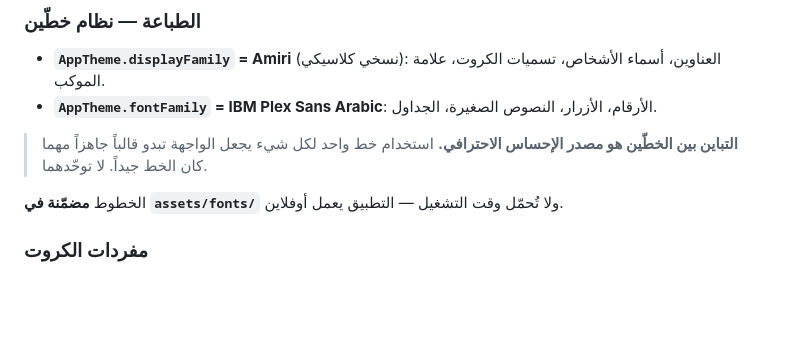
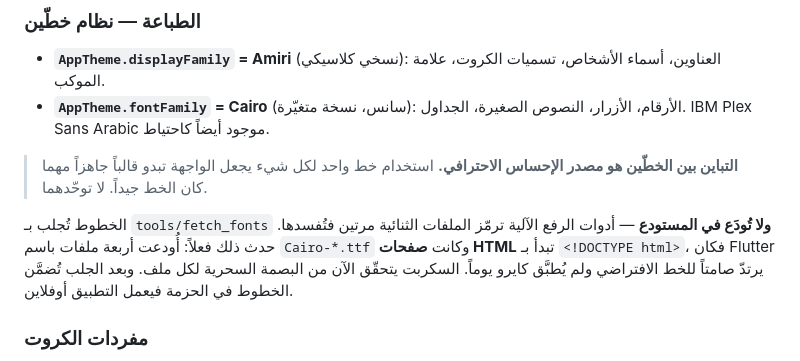
Before and after one commit to aliali121ew-coder/My-mother-zahraa, a Markdown page: CLAUDE.md, the part around the change. GitHub-like rendering; blank space fills up the shorter version.

Commit message:
docs: خطوة جلب الخطوط في README وتصحيح CLAUDE.md
README على هذا الفرع لم يذكر tools/fetch_fonts، فمن يستنسخه يفشل بناؤه
بأصول خطوط مفقودة بلا سبب ظاهر.

CLAUDE.md كان يذكر IBM Plex خطاً للواجهة، والفرع يستخدم كايرو فعلياً.
وأُضيف توثيق حادثة ملفات Cairo-*.ttf التي كانت صفحات HTML.

```diff
--- a/CLAUDE.md
+++ b/CLAUDE.md
@@ -140,14 +140,17 @@ supabase/schema.sql   الجداول + RLS + الدوال + المشغّلات
 ### الطباعة — نظام خطّين
 - **`AppTheme.displayFamily` = Amiri** (نسخي كلاسيكي): العناوين، أسماء
   الأشخاص، تسميات الكروت، علامة الموكب.
-- **`AppTheme.fontFamily` = IBM Plex Sans Arabic**: الأرقام، الأزرار، النصوص
-  الصغيرة، الجداول.
+- **`AppTheme.fontFamily` = Cairo** (سانس، نسخة متغيّرة): الأرقام، الأزرار،
+  النصوص الصغيرة، الجداول. IBM Plex Sans Arabic موجود أيضاً كاحتياط.
 
 > **التباين بين الخطّين هو مصدر الإحساس الاحترافي.** استخدام خط واحد لكل شيء
 > يجعل الواجهة تبدو قالباً جاهزاً مهما كان الخط جيداً. لا توحّدهما.
 
-الخطوط **مضمّنة في `assets/fonts/`** ولا تُحمّل وقت التشغيل — التطبيق يعمل
-أوفلاين.
+الخطوط تُجلب بـ `tools/fetch_fonts` **ولا تُودَع في المستودع** — أدوات الرفع
+الآلية ترمّز الملفات الثنائية مرتين فتُفسدها. حدث ذلك فعلاً: أُودعت أربعة ملفات
+باسم `Cairo-*.ttf` وكانت **صفحات HTML** تبدأ بـ `<!DOCTYPE html>`، فكان Flutter
+يرتدّ صامتاً للخط الافتراضي ولم يُطبَّق كايرو يوماً. السكربت يتحقّق الآن من
+البصمة السحرية لكل ملف. وبعد الجلب تُضمَّن الخطوط في الحزمة فيعمل التطبيق أوفلاين.
 
 ### مفردات الكروت
 - عمق بتدرّج متعدد المحطات لا لون مسطّح
```
Also changed, not shown: README.md (+8 -0 lines).
